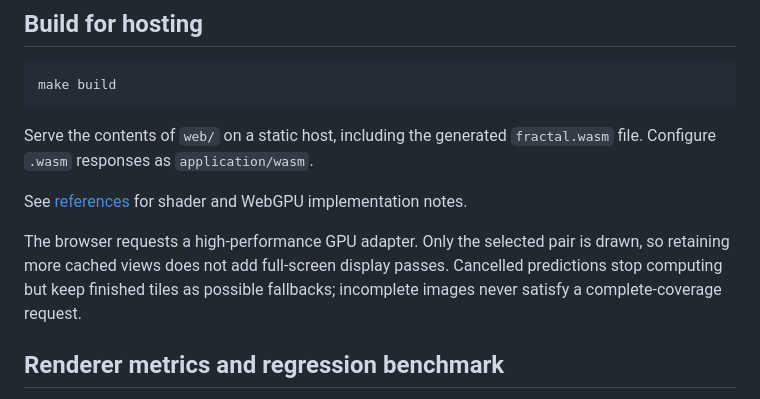
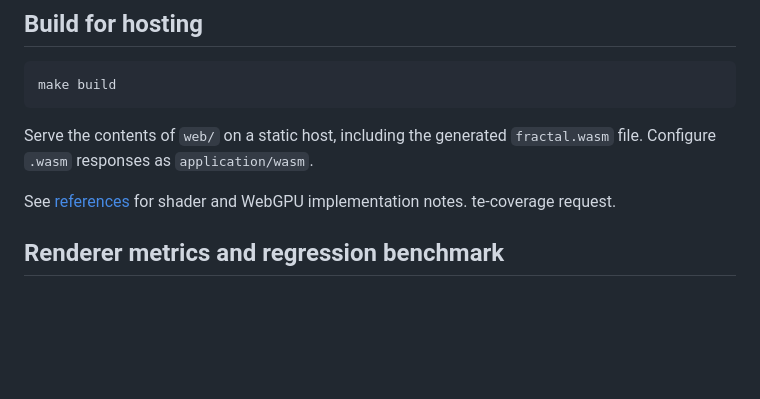
Before and after one commit to koogle/fractal-demo, a Markdown page: README.md, the part around one of its changes. Drawn GitHub-style; blank space fills up the shorter version.

```diff
--- a/README.md
+++ b/README.md
@@ -103,11 +27,7 @@ Serve the contents of `web/` on a static host, including the generated
 `fractal.wasm` file. Configure `.wasm` responses as `application/wasm`.
 
 See [references](references/README.md) for shader and WebGPU implementation notes.
-
-The browser requests a high-performance GPU adapter. Only the selected pair is
-drawn, so retaining more cached views does not add full-screen display passes.
-Cancelled predictions stop computing but keep finished tiles as possible
-fallbacks; incomplete images never satisfy a complete-coverage request.
+te-coverage request.
 
 ## Renderer metrics and regression benchmark
 
```
Also changed, not shown: other parts of README.md (+0 -76 lines).
